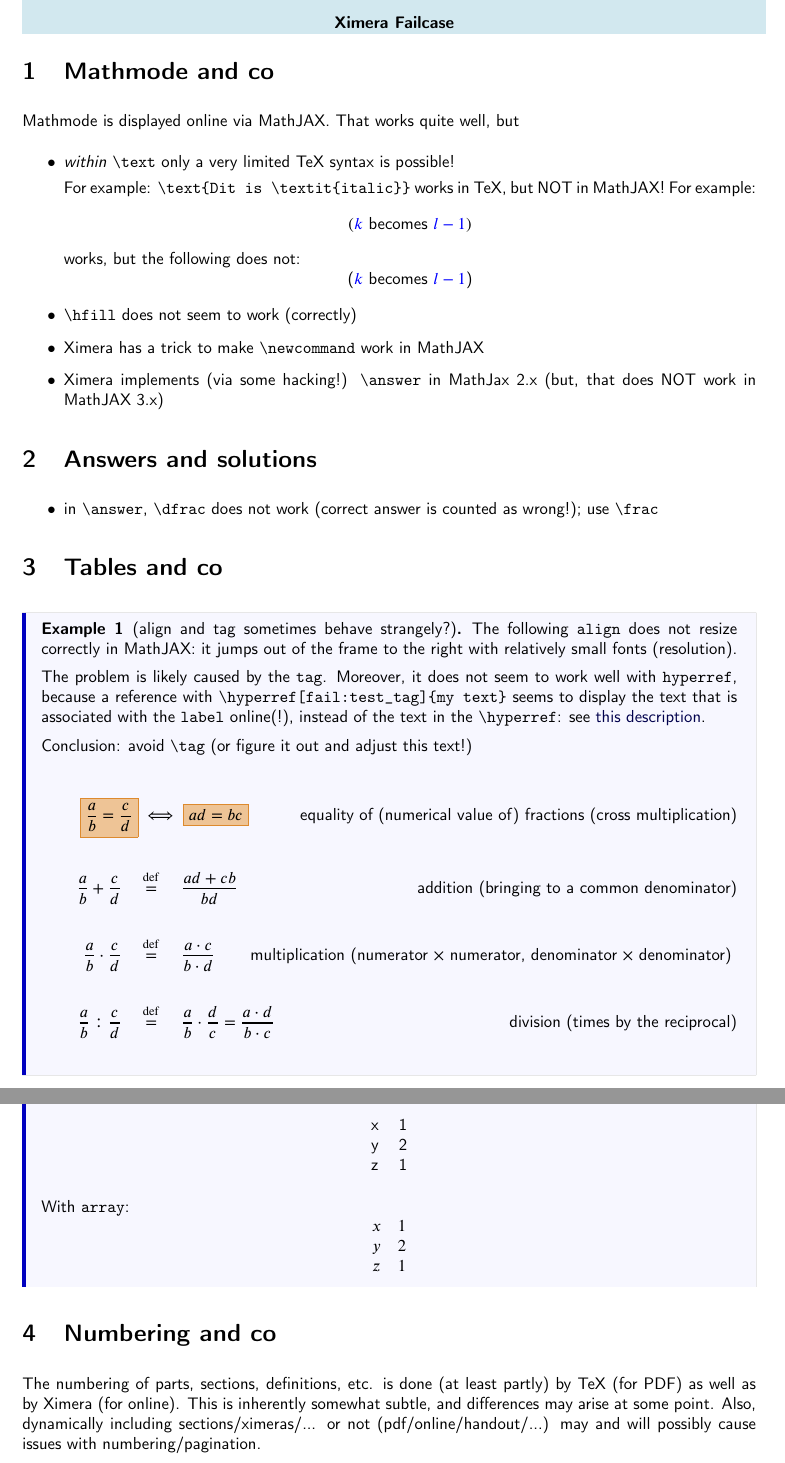
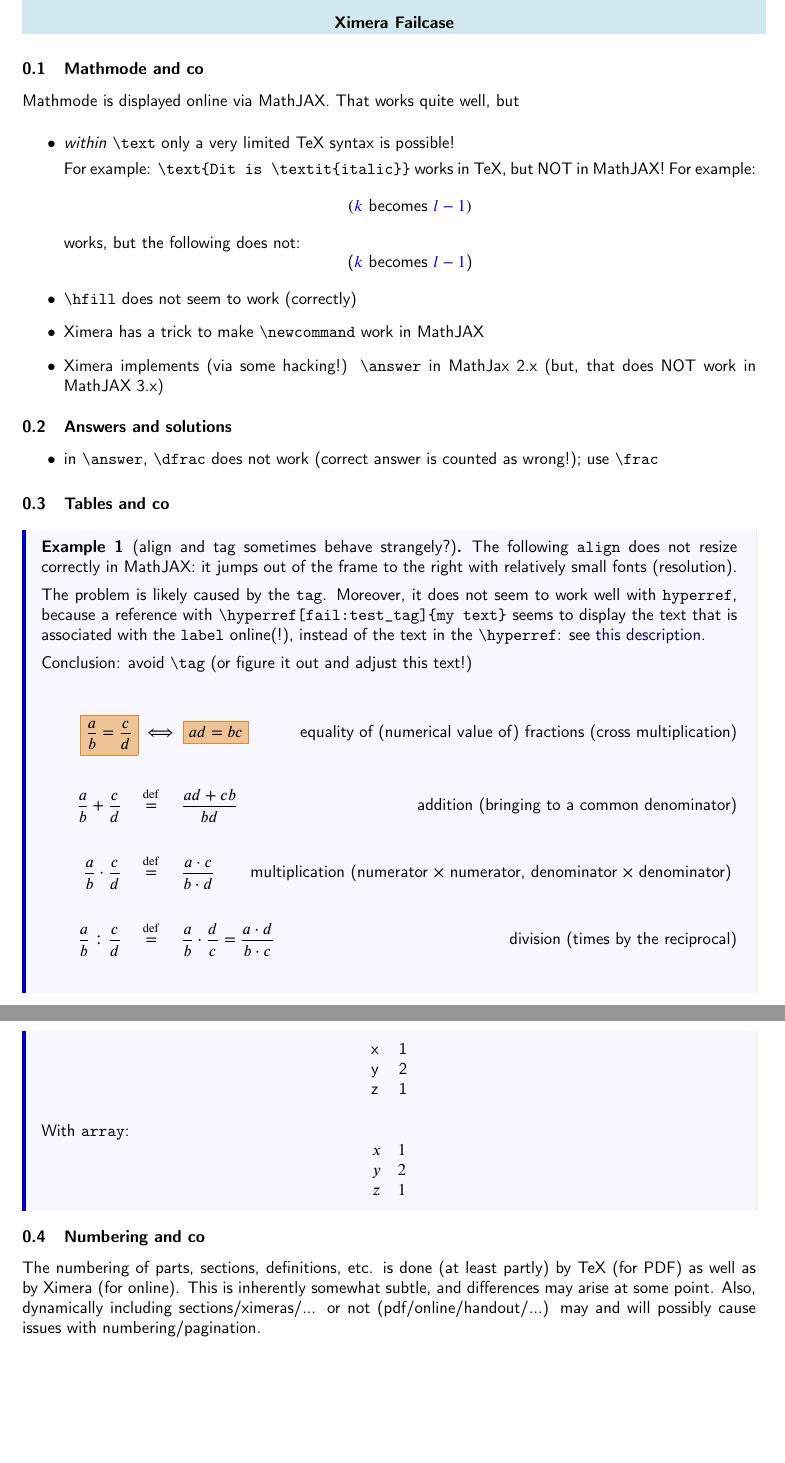
Before and after one commit to XimeraProject/ximeraDemo, a LaTeX document (auteurs/ximeraFailcase.tex): two parts of pages 1 and 2 of 2, joined at a grey line, cut so that both start at the same text, the shorter picture padded with empty space. Compiled offline with pdfLaTeX; a LaTeX package or settings file that is missing is left out.

Commit message:
use xmsection

```diff
--- a/auteurs/ximeraFailcase.tex
+++ b/auteurs/ximeraFailcase.tex
@@ -13,7 +13,7 @@
 
 \label{xim:failcase}
 
-\section {Mathmode and co}
+\xmsection {Mathmode and co}
 
 Mathmode is displayed online via MathJAX. That works quite well, but
 \begin{itemize}
@@ -35,13 +35,13 @@ $$
 \item Ximera implements (via some hacking!) \verb|\answer| in MathJax 2.x (but, that does NOT work in MathJAX 3.x)
 \end{itemize}
 
-\section{Answers and solutions}
+\xmsection{Answers and solutions}
 
 \begin{itemize}
 \item in \verb|\answer|, \verb|\dfrac| does not work (correct answer is counted as wrong!); use \verb|\frac|
 \end{itemize}
 
-\section {Tables and co}
+\xmsection {Tables and co}
 
 \begin{example}[align and tag sometimes behave strangely?]
 The following \verb|align| does not resize correctly in MathJAX: it jumps out of the frame to the right with relatively small fonts (resolution).
@@ -86,7 +86,7 @@ $$
 $$
 \end{example}
 
-\section {Numbering and co}
+\xmsection {Numbering and co}
 
 The numbering of parts, sections, definitions, etc. is done (at least partly) by TeX (for PDF) as well as by Ximera (for online). This is inherently somewhat subtle, and differences may arise at some point. Also, dynamically including sections/ximeras/... or not (pdf/online/handout/...) may and will possibly cause issues with numbering/pagination.
 
```
Also changed, not shown: auteurs/ximeraShowcase.tex (+4 -4 lines).
